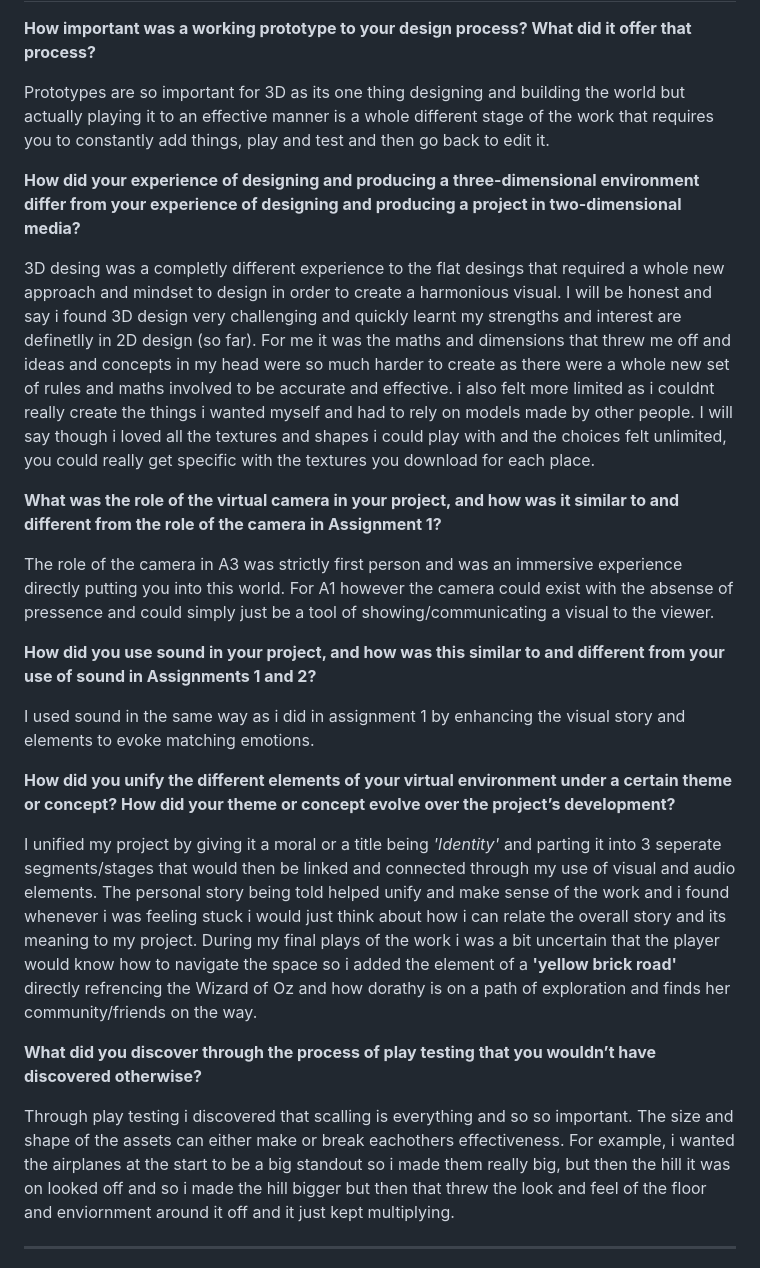
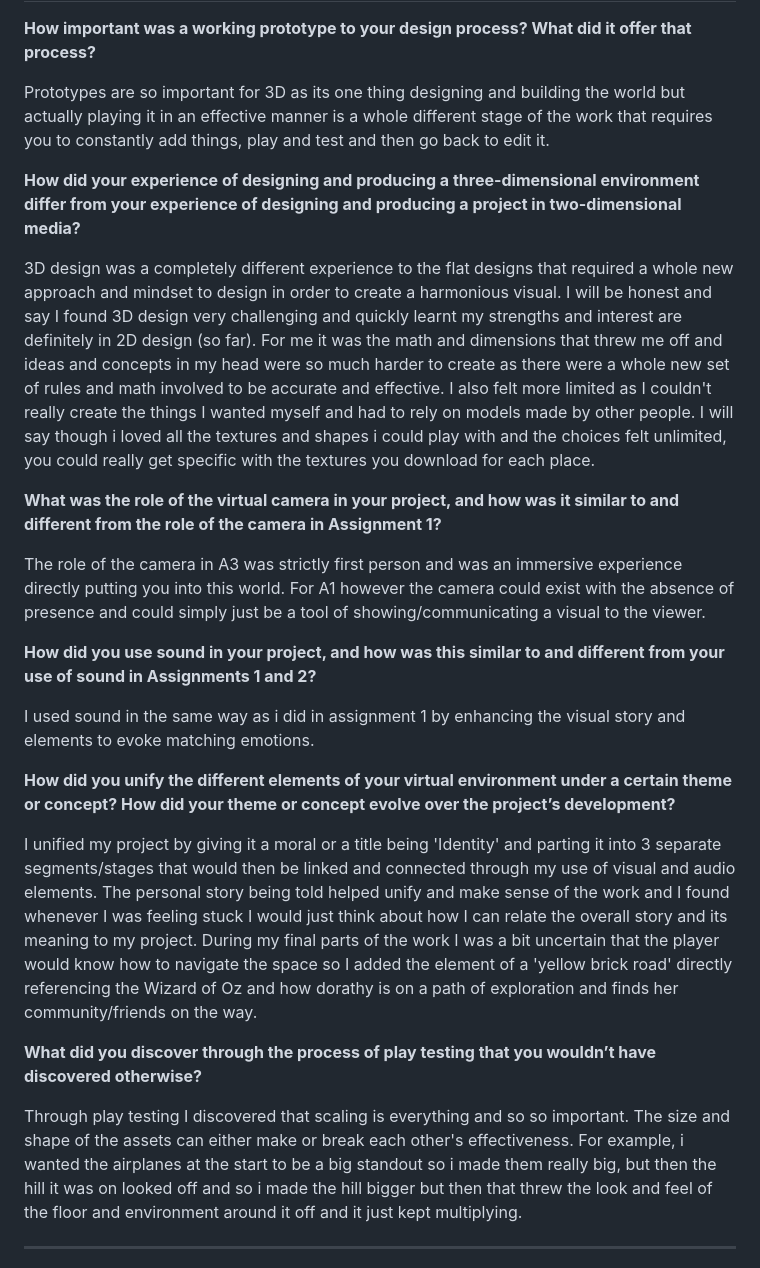
Before and after one commit to 99sami/DMS_Blog, a Markdown page: posts/tenth-blog-post.md, the part around the change printed below. Rendered like a GitHub page.

Commit message:
edits babes

```diff
--- a/posts/tenth-blog-post.md
+++ b/posts/tenth-blog-post.md
@@ -90,18 +89,19 @@ I started by grounding a concept and basing it off that and then sourced inspira
 **How important was a working prototype to your design process? What did it offer that
 process?**
 
-Prototypes are so important for 3D as its one thing designing and building the world but actually playing it to an effective manner is a whole different stage of the work that requires you to constantly add things, play and test and then go back to edit it.
+Prototypes are so important for 3D as its one thing designing and building the world but actually playing it in an effective manner is a whole different stage of the work that requires you to constantly add things, play and test and then go back to edit it.
 
 **How did your experience of designing and producing a three-dimensional environment
 differ from your experience of designing and producing a project in two-dimensional
 media?**
 
-3D desing was a completly different experience to the flat desings that required a whole new approach and mindset to design in order to create a harmonious visual. I will be honest and say i found 3D design very challenging and quickly learnt my strengths and interest are definetlly in 2D design (so far). For me it was the maths and dimensions that threw me off and ideas and concepts in my head were so much harder to create as there were a whole new set of rules and maths involved to be accurate and effective. i also felt more limited as i couldnt really create the things i wanted myself and had to rely on models made by other people. I will say though i loved all the textures and shapes i could play with and the choices felt unlimited, you could really get specific with the textures you download for each place.
+3D design was a completely different experience to the flat designs that required a whole new approach and mindset to design in order to create a harmonious visual. I will be honest and say I found 3D design very challenging and quickly learnt my strengths and interest are definitely in 2D design (so far). For me it was the math and dimensions that threw me off and ideas and concepts in my head were so much harder to create as there were a whole new set of rules and math involved to be accurate and effective. I also felt more limited as I couldn't really create the things I wanted myself and had to rely on models made by other people. I will say though i loved all the textures and shapes i could play with and the choices felt unlimited, you could really get specific with the textures you download for each place.
+
 
 **What was the role of the virtual camera in your project, and how was it similar to and
 different from the role of the camera in Assignment 1?**
 
-The role of the camera in A3 was strictly first person and was an immersive experience directly putting you into this world. For A1 however the camera could exist with the absense of pressence and could simply just be a tool of showing/communicating a visual to the viewer.
+The role of the camera in A3 was strictly first person and was an immersive experience directly putting you into this world. For A1 however the camera could exist with the absence of presence and could simply just be a tool of showing/communicating a visual to the viewer.
 
 
 **How did you use sound in your project, and how was this similar to and different from your
@@ -112,13 +112,13 @@ I used sound in the same way as i did in assignment 1 by enhancing the visual st
 **How did you unify the different elements of your virtual environment under a certain theme
 or concept? How did your theme or concept evolve over the project’s development?**
 
-I unified my project by giving it a moral or a title being *'Identity'* and parting it into 3 seperate segments/stages that would then be linked and connected through my use of visual and audio elements. The personal story being told helped unify and make sense of the work and i found whenever i was feeling stuck i would just think about how i can relate the overall story and its meaning to my project. During my final plays of the work i was a bit uncertain that the player would know how to navigate the space so i added the element of a **'yellow brick road'** directly refrencing the Wizard of Oz and how dorathy is on a path of exploration and finds her community/friends on the way.
+I unified my project by giving it a moral or a title being 'Identity' and parting it into 3 separate segments/stages that would then be linked and connected through my use of visual and audio elements. The personal story being told helped unify and make sense of the work and I found whenever I was feeling stuck I would just think about how I can relate the overall story and its meaning to my project. During my final parts of the work I was a bit uncertain that the player would know how to navigate the space so I added the element of a 'yellow brick road' directly referencing the Wizard of Oz and how dorathy is on a path of exploration and finds her community/friends on the way.
 
 
 **What did you discover through the process of play testing that you wouldn’t have
 discovered otherwise?**
 
-Through play testing i discovered that scalling is everything and so so important. The size and shape of the assets can either make or break eachothers effectiveness. For example, i wanted the airplanes at the start to be a big standout so i made them really big, but then the hill it was on looked off and so i made the hill bigger but then that threw the look and feel of the floor and enviornment around it off and it just kept multiplying.
+Through play testing I discovered that scaling is everything and so so important. The size and shape of the assets can either make or break each other's effectiveness. For example, i wanted the airplanes at the start to be a big standout so i made them really big, but then the hill it was on looked off and so i made the hill bigger but then that threw the look and feel of the floor and environment around it off and it just kept multiplying.
 
 ---
 
```
Also changed, not shown: other parts of posts/tenth-blog-post.md (+5 -6 lines).
